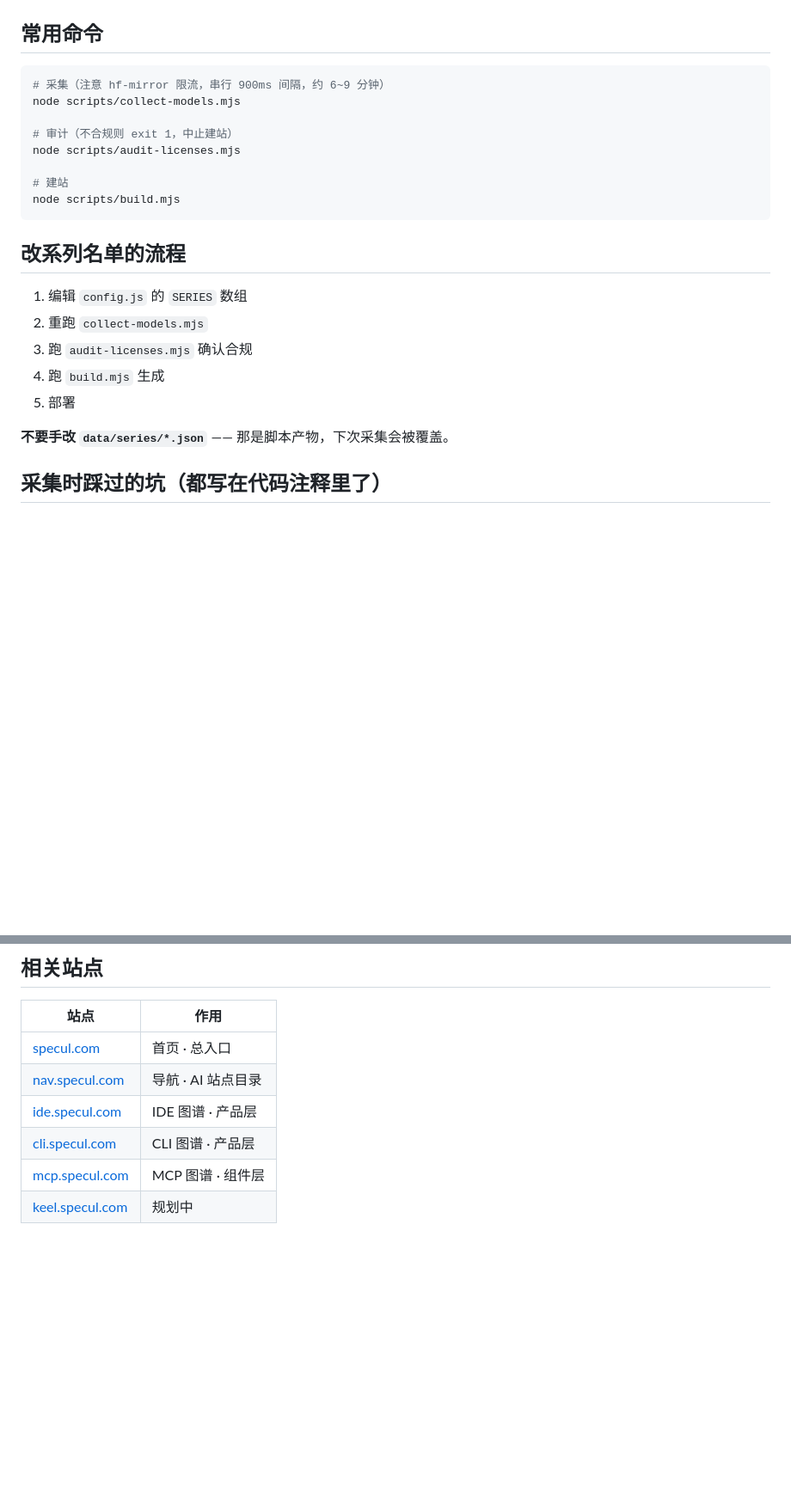
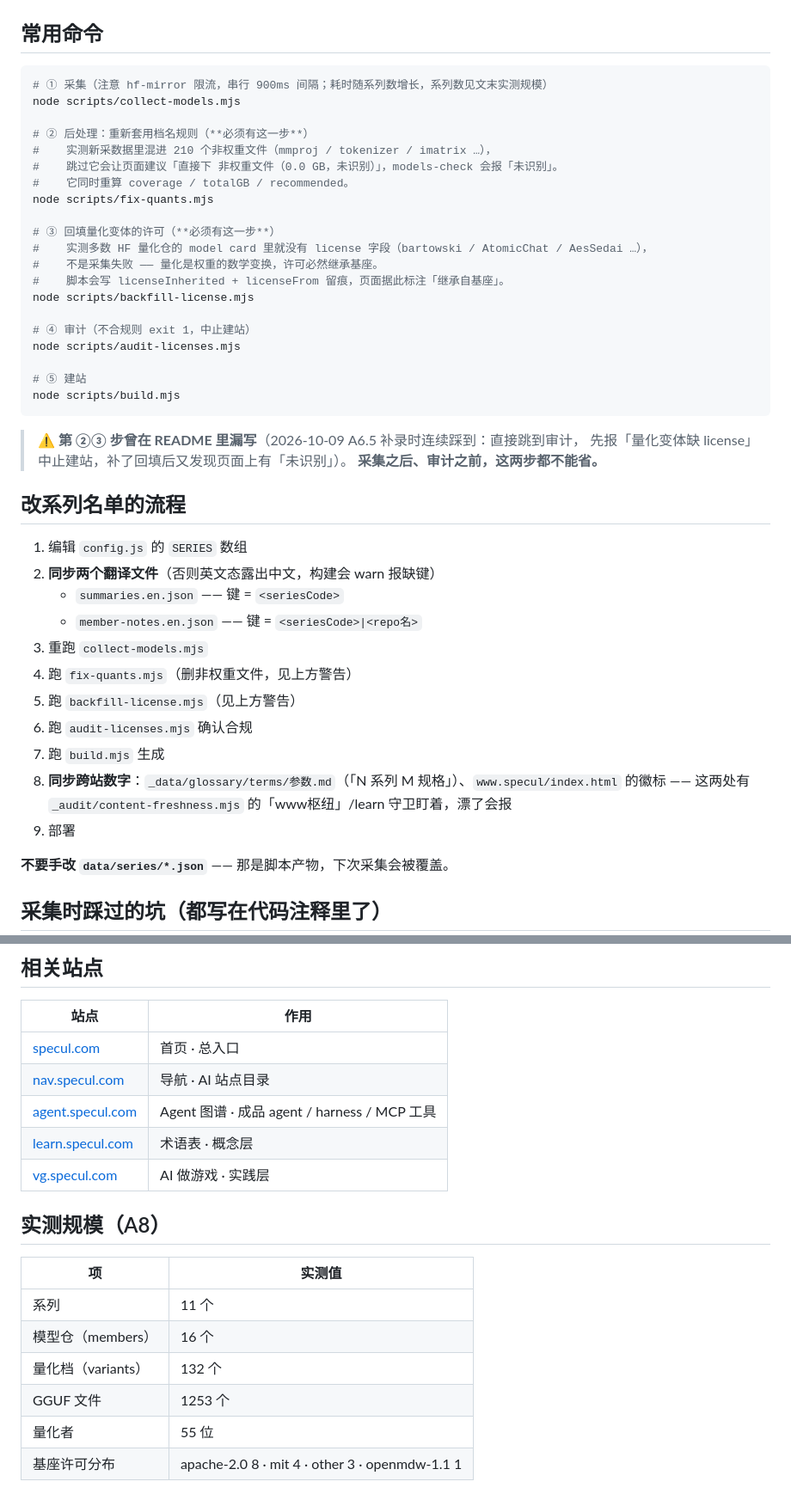
Before and after one commit to speculcom/ai-quantized-llm, a Markdown page: README.md, 2 parts joined by grey strips. Shown at 86% size. GitHub-like rendering; blank space fills up the shorter version.

Commit message:
Phase A/B 完结：内容补齐 · 可寻址/筛选/站间骨架/决策工具/a11y+SEO/视觉统一 — 更新 README.md

````diff
--- a/README.md
+++ b/README.md
@@ -46,23 +46,46 @@ _data/models/
 ## 常用命令
 
 ```bash
-# 采集（注意 hf-mirror 限流，串行 900ms 间隔，约 6~9 分钟）
+# ① 采集（注意 hf-mirror 限流，串行 900ms 间隔；耗时随系列数增长，系列数见文末实测规模）
 node scripts/collect-models.mjs
 
-# 审计（不合规则 exit 1，中止建站）
+# ② 后处理：重新套用档名规则（**必须有这一步**）
+#    实测新采数据里混进 210 个非权重文件（mmproj / tokenizer / imatrix …），
+#    跳过它会让页面建议「直接下 非权重文件（0.0 GB，未识别）」，models-check 会报「未识别」。
+#    它同时重算 coverage / totalGB / recommended。
+node scripts/fix-quants.mjs
+
+# ③ 回填量化变体的许可（**必须有这一步**）
+#    实测多数 HF 量化仓的 model card 里就没有 license 字段（bartowski / AtomicChat / AesSedai …），
+#    不是采集失败 —— 量化是权重的数学变换，许可必然继承基座。
+#    脚本会写 licenseInherited + licenseFrom 留痕，页面据此标注「继承自基座」。
+node scripts/backfill-license.mjs
+
+# ④ 审计（不合规则 exit 1，中止建站）
 node scripts/audit-licenses.mjs
 
-# 建站
+# ⑤ 建站
 node scripts/build.mjs
 ```
+
+> ⚠ **第 ②③ 步曾在 README 里漏写**（2026-10-09 A6.5 补录时连续踩到：直接跳到审计，
+> 先报「量化变体缺 license」中止建站，补了回填后又发现页面上有「未识别」）。
+> **采集之后、审计之前，这两步都不能省。**
 
 ## 改系列名单的流程
 
 1. 编辑 `config.js` 的 `SERIES` 数组
-2. 重跑 `collect-models.mjs`
-3. 跑 `audit-licenses.mjs` 确认合规
-4. 跑 `build.mjs` 生成
-5. 部署
+2. **同步两个翻译文件**（否则英文态露出中文，构建会 warn 报缺键）
+   - `summaries.en.json` —— 键 = `<seriesCode>`
+   - `member-notes.en.json` —— 键 = `<seriesCode>|<repo名>`
+3. 重跑 `collect-models.mjs`
+4. 跑 `fix-quants.mjs`（删非权重文件，见上方警告）
+5. 跑 `backfill-license.mjs`（见上方警告）
+6. 跑 `audit-licenses.mjs` 确认合规
+7. 跑 `build.mjs` 生成
+8. **同步跨站数字**：`_data/glossary/terms/参数.md`（「N 系列 M 规格」）、`www.specul/index.html` 的徽标
+   —— 这两处有 `_audit/content-freshness.mjs` 的「www枢纽」/learn 守卫盯着，漂了会报
+9. 部署
 
 **不要手改 `data/series/*.json`** —— 那是脚本产物，下次采集会被覆盖。
 
@@ -100,7 +123,19 @@ node scripts/build.mjs
 |---|---|
 | [specul.com](https://specul.com/) | 首页 · 总入口 |
 | [nav.specul.com](https://nav.specul.com/) | 导航 · AI 站点目录 |
-| [ide.specul.com](https://ide.specul.com/) | IDE 图谱 · 产品层 |
-| [cli.specul.com](https://cli.specul.com/) | CLI 图谱 · 产品层 |
-| [mcp.specul.com](https://mcp.specul.com/) | MCP 图谱 · 组件层 |
-| [keel.specul.com](https://keel.specul.com/) | 规划中 |
+| [agent.specul.com](https://agent.specul.com/) | Agent 图谱 · 成品 agent / harness / MCP 工具 |
+| [learn.specul.com](https://learn.specul.com/) | 术语表 · 概念层 |
+| [vg.specul.com](https://vg.specul.com/) | AI 做游戏 · 实践层 |
+
+## 实测规模（A8）
+
+<!-- STATS:BEGIN 由 _audit/gen-repo-docs.mjs 生成，勿手改 -->
+| 项 | 实测值 |
+|---|---|
+| 系列 | 11 个 |
+| 模型仓（members） | 16 个 |
+| 量化档（variants） | 132 个 |
+| GGUF 文件 | 1253 个 |
+| 量化者 | 55 位 |
+| 基座许可分布 | apache-2.0 8 · mit 4 · other 3 · openmdw-1.1 1 |
+<!-- STATS:END -->
````
